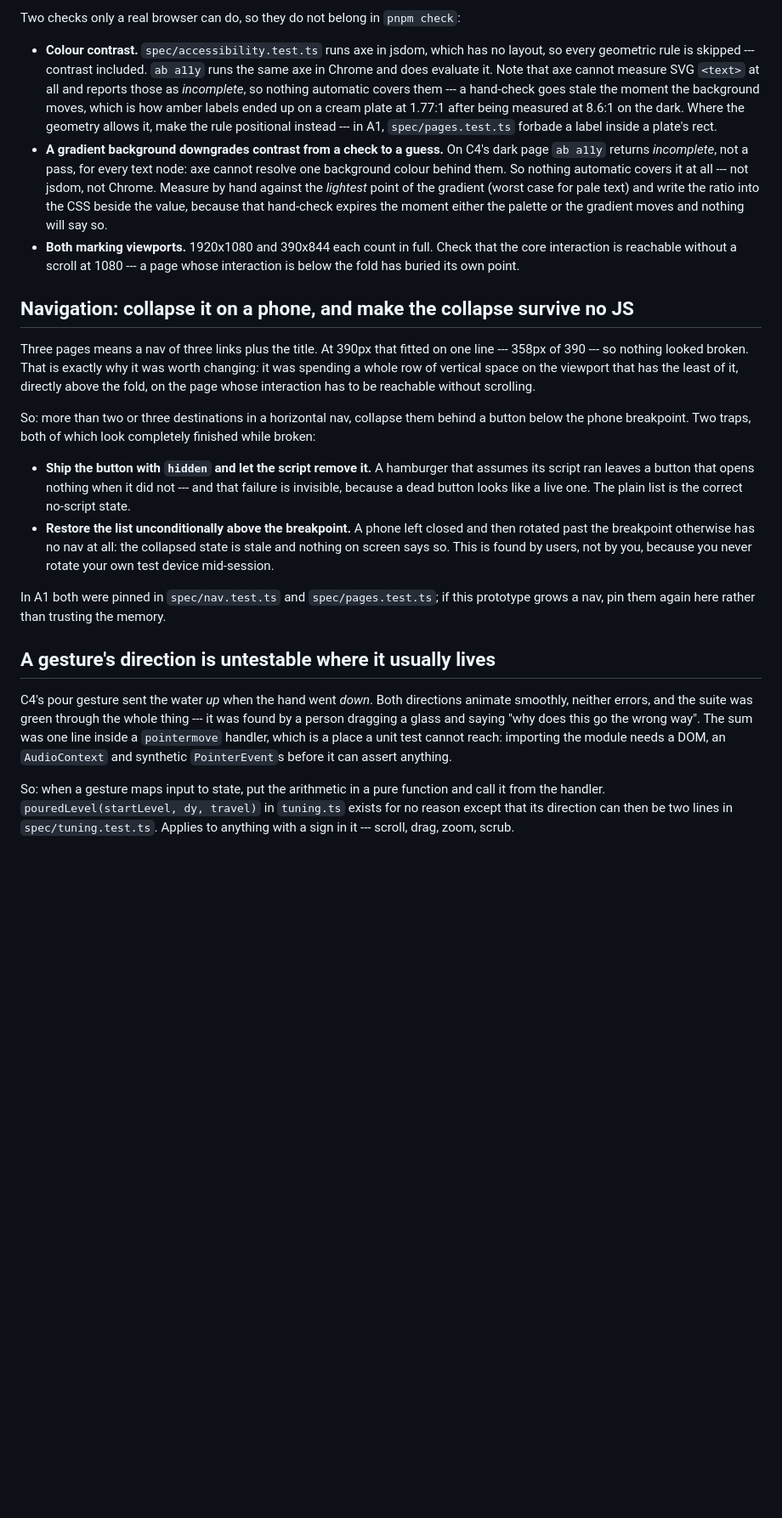
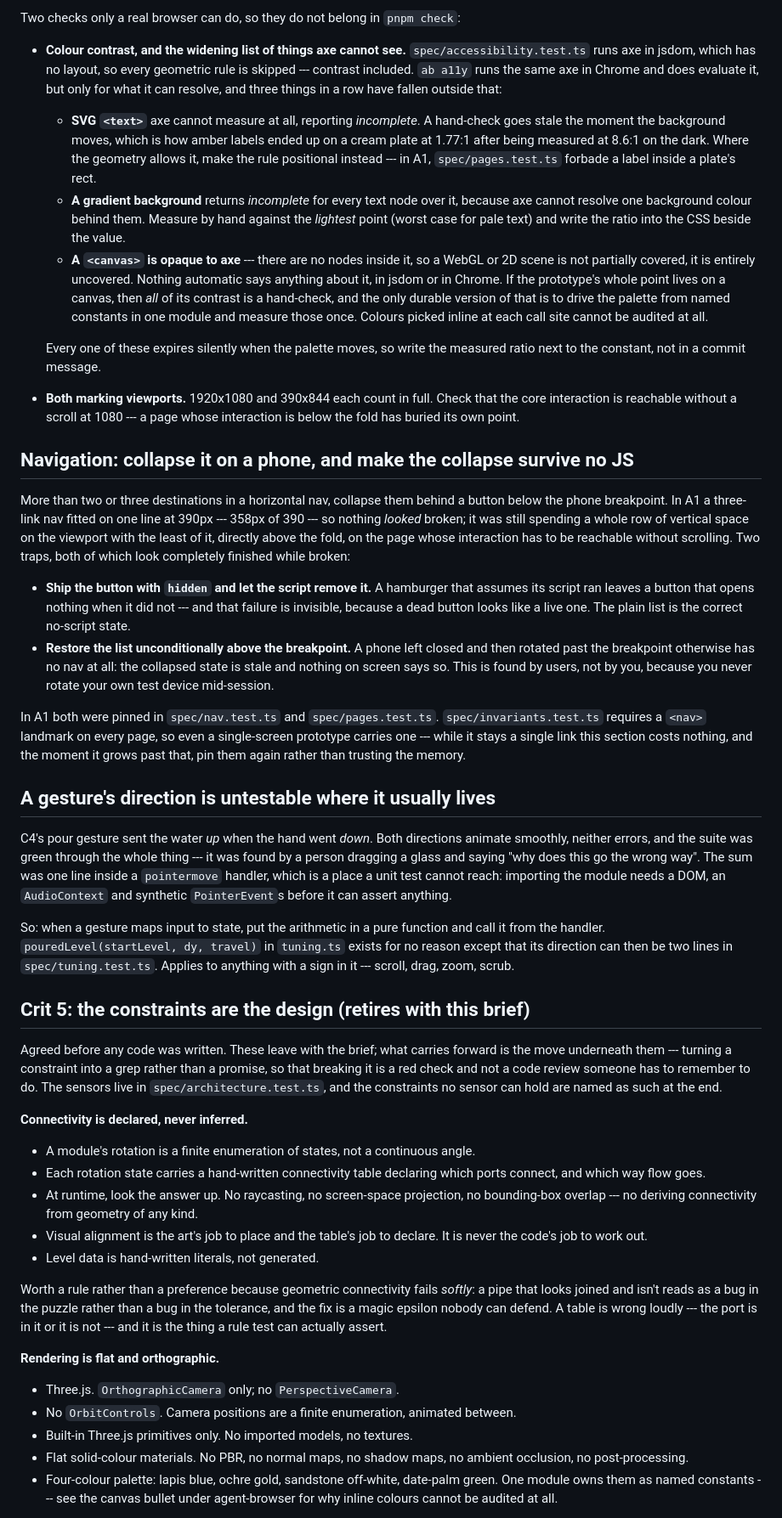
Before and after one commit to comp4020-agentic-coding-studio/comp4020-crit5-Alida9898, a Markdown page: CLAUDE.md, the part around one of its changes. Shown at 85% size. Rendered like a GitHub page; blank space fills up the shorter version.

Commit message:
harness: absorb crit 5 architecture constraints, prune stale rules
Adds the agreed constraints (declared connectivity, orthographic flat
rendering, desktop-only scope) and names which of them a sensor can hold.

Prunes what this week's stack invalidates: contrast guidance now covers
canvas being wholly opaque to axe, the nav section is conditional, raster
notes are compressed. Adds the one carve-out to 'never commit a red
state' that the spec tests need.

Co-Authored-By: Claude Opus 5 (1M context) <noreply@anthropic.com>

```diff
--- a/CLAUDE.md
+++ b/CLAUDE.md
@@ -120,36 +125,42 @@ Three things that cost time the first run:
 
 Two checks only a real browser can do, so they do not belong in `pnpm check`:
 
-- **Colour contrast.** `spec/accessibility.test.ts` runs axe in jsdom, which has
-  no layout, so every geometric rule is skipped --- contrast included. `ab a11y`
-  runs the same axe in Chrome and does evaluate it. Note that axe cannot measure
-  SVG `<text>` at all and reports those as *incomplete*, so nothing automatic
-  covers them --- a hand-check goes stale the moment the background moves, which
-  is how amber labels ended up on a cream plate at 1.77:1 after being measured at
-  8.6:1 on the dark. Where the geometry allows it, make the rule positional
-  instead --- in A1, `spec/pages.test.ts` forbade a label inside a plate's rect.
-- **A gradient background downgrades contrast from a check to a guess.** On C4's
-  dark page `ab a11y` returns *incomplete*, not a pass, for every text node: axe
-  cannot resolve one background colour behind them. So nothing automatic covers
-  it at all --- not jsdom, not Chrome. Measure by hand against the *lightest*
-  point of the gradient (worst case for pale text) and write the ratio into the
-  CSS beside the value, because that hand-check expires the moment either the
-  palette or the gradient moves and nothing will say so.
+- **Colour contrast, and the widening list of things axe cannot see.**
+  `spec/accessibility.test.ts` runs axe in jsdom, which has no layout, so every
+  geometric rule is skipped --- contrast included. `ab a11y` runs the same axe
+  in Chrome and does evaluate it, but only for what it can resolve, and three
+  things in a row have fallen outside that:
+  - **SVG `<text>`** axe cannot measure at all, reporting *incomplete*. A
+    hand-check goes stale the moment the background moves, which is how amber
+    labels ended up on a cream plate at 1.77:1 after being measured at 8.6:1 on
+    the dark. Where the geometry allows it, make the rule positional instead ---
+    in A1, `spec/pages.test.ts` forbade a label inside a plate's rect.
+  - **A gradient background** returns *incomplete* for every text node over it,
+    because axe cannot resolve one background colour behind them. Measure by
+    hand against the *lightest* point (worst case for pale text) and write the
+    ratio into the CSS beside the value.
+  - **A `<canvas>` is opaque to axe** --- there are no nodes inside it, so a
+    WebGL or 2D scene is not partially covered, it is entirely uncovered. Nothing
+    automatic says anything about it, in jsdom or in Chrome. If the prototype's
+    whole point lives on a canvas, then *all* of its contrast is a hand-check,
+    and the only durable version of that is to drive the palette from named
+    constants in one module and measure those once. Colours picked inline at
+    each call site cannot be audited at all.
+
+  Every one of these expires silently when the palette moves, so write the
+  measured ratio next to the constant, not in a commit message.
 - **Both marking viewports.** 1920x1080 and 390x844 each count in full. Check
   that the core interaction is reachable without a scroll at 1080 --- a page
   whose interaction is below the fold has buried its own point.
 
 ## Navigation: collapse it on a phone, and make the collapse survive no JS
 
-Three pages means a nav of three links plus the title. At 390px that fitted on
-one line --- 358px of 390 --- so nothing looked broken. That is exactly why it
-was worth changing: it was spending a whole row of vertical space on the viewport
-that has the least of it, directly above the fold, on the page whose interaction
-has to be reachable without scrolling.
-
-So: more than two or three destinations in a horizontal nav, collapse them behind
-a button below the phone breakpoint. Two traps, both of which look completely
-finished while broken:
+More than two or three destinations in a horizontal nav, collapse them behind a
+button below the phone breakpoint. In A1 a three-link nav fitted on one line at
+390px --- 358px of 390 --- so nothing *looked* broken; it was still spending a
+whole row of vertical space on the viewport with the least of it, directly above
+the fold, on the page whose interaction has to be reachable without scrolling.
+Two traps, both of which look completely finished while broken:
 
 - **Ship the button with `hidden` and let the script remove it.** A hamburger
   that assumes its script ran leaves a button that opens nothing when it did
@@ -160,8 +171,11 @@ finished while broken:
   state is stale and nothing on screen says so. This is found by users, not by
   you, because you never rotate your own test device mid-session.
 
-In A1 both were pinned in `spec/nav.test.ts` and `spec/pages.test.ts`; if this
-prototype grows a nav, pin them again here rather than trusting the memory.
+In A1 both were pinned in `spec/nav.test.ts` and `spec/pages.test.ts`.
+`spec/invariants.test.ts` requires a `<nav>` landmark on every page, so even a
+single-screen prototype carries one --- while it stays a single link this
+section costs nothing, and the moment it grows past that, pin them again rather
+than trusting the memory.
 
 ## A gesture's direction is untestable where it usually lives
 
@@ -178,3 +192,40 @@ and call it from the handler. `pouredLevel(startLevel, dy, travel)` in
 in `spec/tuning.test.ts`. Applies to anything with a sign in it --- scroll,
 drag, zoom, scrub.
 
+## Crit 5: the constraints are the design (retires with this brief)
+
+Agreed before any code was written. These leave with the brief; what carries
+forward is the move underneath them --- turning a constraint into a grep rather
+than a promise, so that breaking it is a red check and not a code review someone
+has to remember to do. The sensors live in `spec/architecture.test.ts`, and the
+constraints no sensor can hold are named as such at the end.
+
+**Connectivity is declared, never inferred.**
+
+- A module's rotation is a finite enumeration of states, not a continuous angle.
+- Each rotation state carries a hand-written connectivity table declaring which
+  ports connect, and which way flow goes.
+- At runtime, look the answer up. No raycasting, no screen-space projection, no
+  bounding-box overlap --- no deriving connectivity from geometry of any kind.
+- Visual alignment is the art's job to place and the table's job to declare. It
+  is never the code's job to work out.
+- Level data is hand-written literals, not generated.
+
+Worth a rule rather than a preference because geometric connectivity fails
+*softly*: a pipe that looks joined and isn't reads as a bug in the puzzle rather
+than a bug in the tolerance, and the fix is a magic epsilon nobody can defend. A
+table is wrong loudly --- the port is in it or it is not --- and it is the thing
+a rule test can actually assert.
+
+**Rendering is flat and orthographic.**
+
+- Three.js. `OrthographicCamera` only; no `PerspectiveCamera`.
+- No `OrbitControls`. Camera positions are a finite enumeration, animated
+  between.
+- Built-in Three.js primitives only. No imported models, no textures.
+- Flat solid-colour materials. No PBR, no normal maps, no shadow maps, no
+  ambient occlusion, no post-processing.
+- Four-colour palette: lapis blue, ochre gold, sandstone off-white, date-palm
+  green. One module owns them as named constants --- see the canvas bullet under
+  agent-browser for why inline colours cannot be audited at all.
+
```
Also changed, not shown: other parts of CLAUDE.md (+34 -7 lines).
